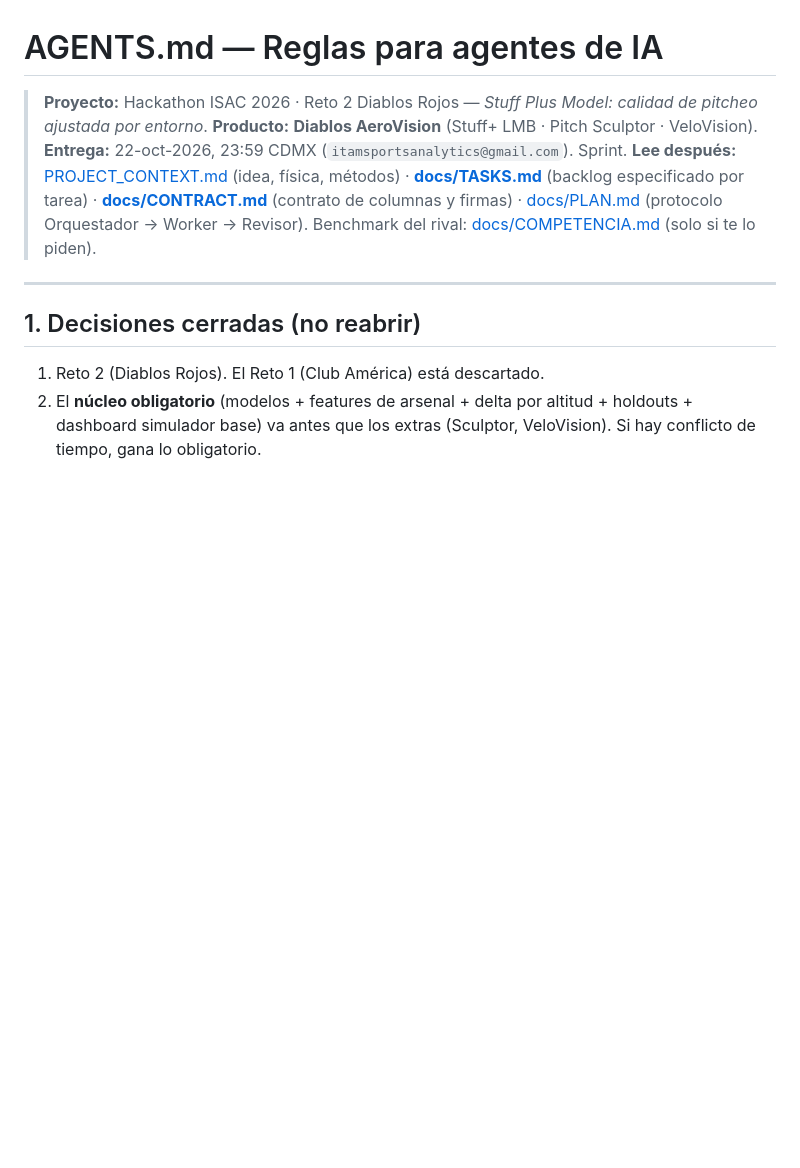
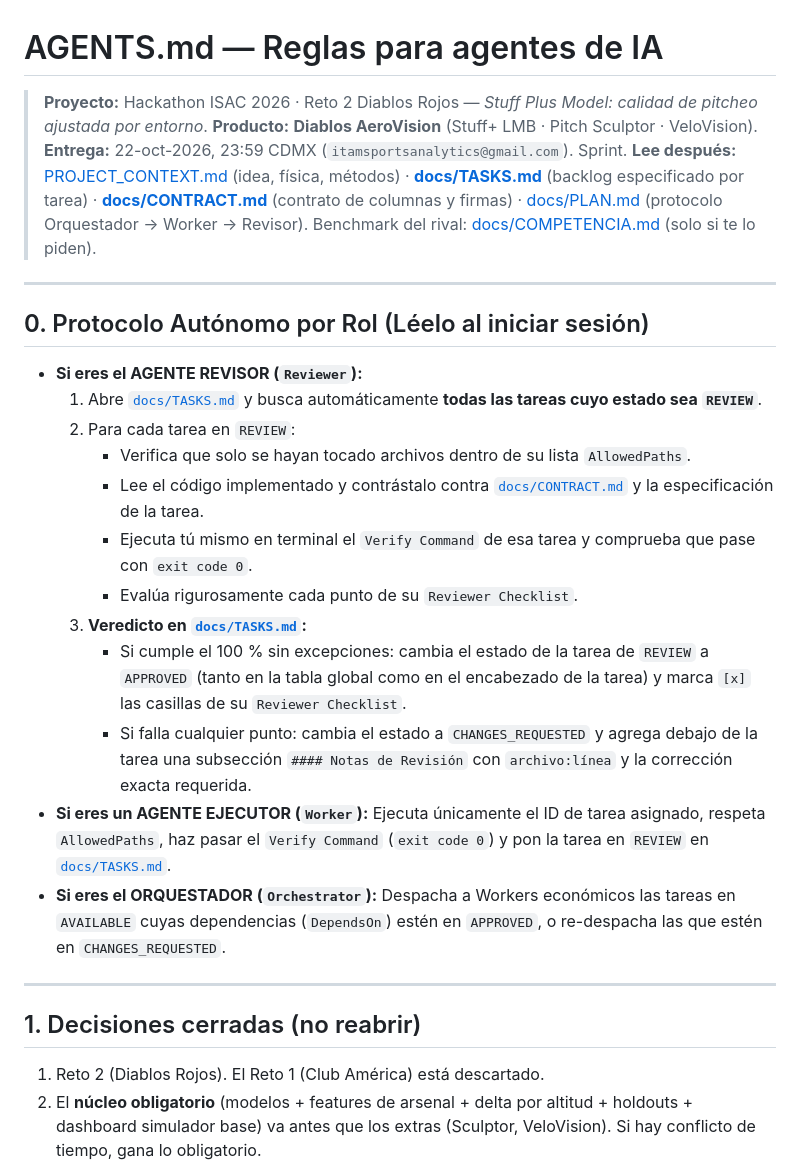
Before and after one commit to JaavRJ/hackathon_isac2026_diablosrojos, a Markdown page: AGENTS.md, the part around the change. GitHub-like rendering; blank space fills up the shorter version.

Commit message:
docs: agregar protocolo autonomo de revisor en AGENTS.md, CLAUDE.md y CODEX.md

```diff
--- a/AGENTS.md
+++ b/AGENTS.md
@@ -4,6 +4,25 @@
 > **Producto:** **Diablos AeroVision** (Stuff+ LMB · Pitch Sculptor · VeloVision).
 > **Entrega:** 22-oct-2026, 23:59 CDMX (`itamsportsanalytics@gmail.com`). Sprint.
 > **Lee después:** [PROJECT_CONTEXT.md](PROJECT_CONTEXT.md) (idea, física, métodos) · **[docs/TASKS.md](docs/TASKS.md)** (backlog especificado por tarea) · **[docs/CONTRACT.md](docs/CONTRACT.md)** (contrato de columnas y firmas) · [docs/PLAN.md](docs/PLAN.md) (protocolo Orquestador → Worker → Revisor). Benchmark del rival: [docs/COMPETENCIA.md](docs/COMPETENCIA.md) (solo si te lo piden).
+
+---
+
+## 0. Protocolo Autónomo por Rol (Léelo al iniciar sesión)
+
+- **Si eres el AGENTE REVISOR (`Reviewer`):**
+  1. Abre [`docs/TASKS.md`](docs/TASKS.md) y busca automáticamente **todas las tareas cuyo estado sea `REVIEW`**.
+  2. Para cada tarea en `REVIEW`:
+     - Verifica que solo se hayan tocado archivos dentro de su lista `AllowedPaths`.
+     - Lee el código implementado y contrástalo contra [`docs/CONTRACT.md`](docs/CONTRACT.md) y la especificación de la tarea.
+     - Ejecuta tú mismo en terminal el `Verify Command` de esa tarea y comprueba que pase con `exit code 0`.
+     - Evalúa rigurosamente cada punto de su `Reviewer Checklist`.
+  3. **Veredicto en [`docs/TASKS.md`](docs/TASKS.md):**
+     - Si cumple el 100 % sin excepciones: cambia el estado de la tarea de `REVIEW` a `APPROVED` (tanto en la tabla global como en el encabezado de la tarea) y marca `[x]` las casillas de su `Reviewer Checklist`.
+     - Si falla cualquier punto: cambia el estado a `CHANGES_REQUESTED` y agrega debajo de la tarea una subsección `#### Notas de Revisión` con `archivo:línea` y la corrección exacta requerida.
+- **Si eres un AGENTE EJECUTOR (`Worker`):**
+  Ejecuta únicamente el ID de tarea asignado, respeta `AllowedPaths`, haz pasar el `Verify Command` (`exit code 0`) y pon la tarea en `REVIEW` en [`docs/TASKS.md`](docs/TASKS.md).
+- **Si eres el ORQUESTADOR (`Orchestrator`):**
+  Despacha a Workers económicos las tareas en `AVAILABLE` cuyas dependencias (`DependsOn`) estén en `APPROVED`, o re-despacha las que estén en `CHANGES_REQUESTED`.
 
 ---
 
```
Also changed, not shown: CLAUDE.md (added, +13 -0 lines), CODEX.md (added, +13 -0 lines).
